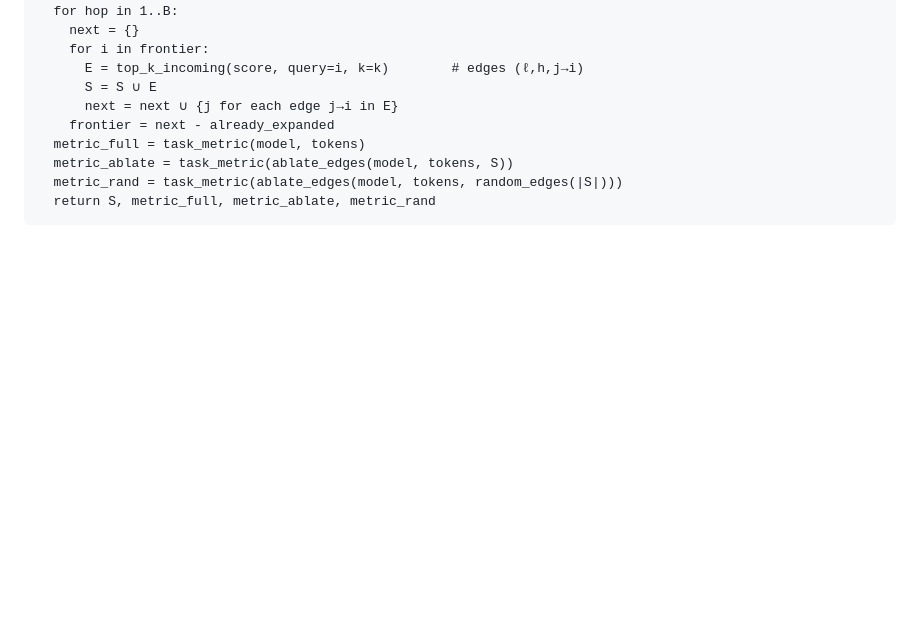
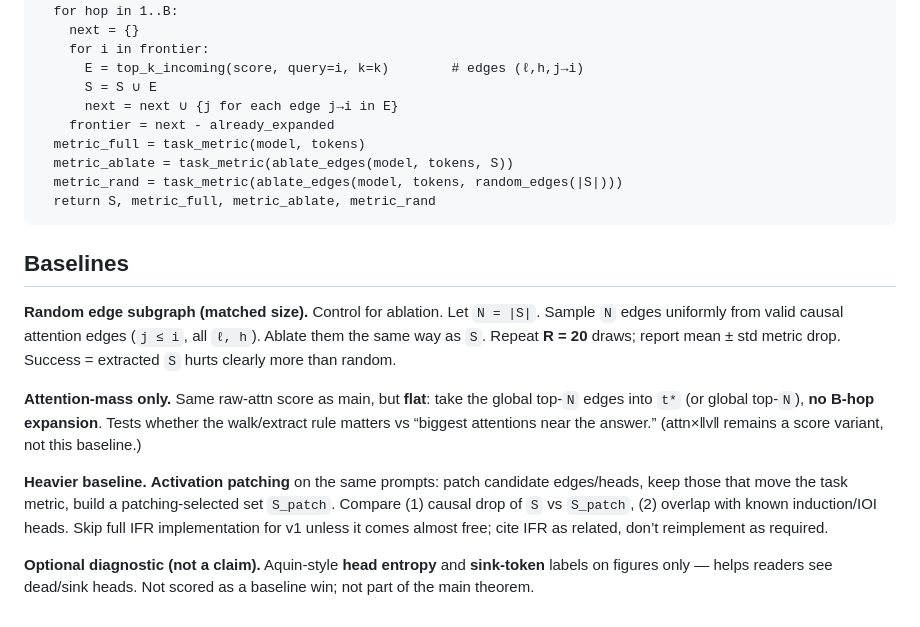
Before and after one commit to Aquinf03/live-circuit-routing, a Markdown page: THESIS.md, the part around the change. GitHub-like rendering; blank space fills up the shorter version.

Commit message:
baselines

````diff
--- a/THESIS.md
+++ b/THESIS.md
@@ -44,3 +44,13 @@ function live_circuit(model, tokens, t*, k, B):
   metric_rand = task_metric(ablate_edges(model, tokens, random_edges(|S|)))
   return S, metric_full, metric_ablate, metric_rand
 ```
+
+## Baselines
+
+**Random edge subgraph (matched size).** Control for ablation. Let `N = |S|`. Sample `N` edges uniformly from valid causal attention edges (`j ≤ i`, all `ℓ, h`). Ablate them the same way as `S`. Repeat **R = 20** draws; report mean ± std metric drop. Success = extracted `S` hurts clearly more than random.
+
+**Attention-mass only.** Same raw-attn score as main, but **flat**: take the global top-`N` edges into `t*` (or global top-`N`), **no B-hop expansion**. Tests whether the walk/extract rule matters vs “biggest attentions near the answer.” (attn×‖v‖ remains a score variant, not this baseline.)
+
+**Heavier baseline.** **Activation patching** on the same prompts: patch candidate edges/heads, keep those that move the task metric, build a patching-selected set `S_patch`. Compare (1) causal drop of `S` vs `S_patch`, (2) overlap with known induction/IOI heads. Skip full IFR implementation for v1 unless it comes almost free; cite IFR as related, don’t reimplement as required.
+
+**Optional diagnostic (not a claim).** Aquin-style **head entropy** and **sink-token** labels on figures only — helps readers see dead/sink heads. Not scored as a baseline win; not part of the main theorem.
````
